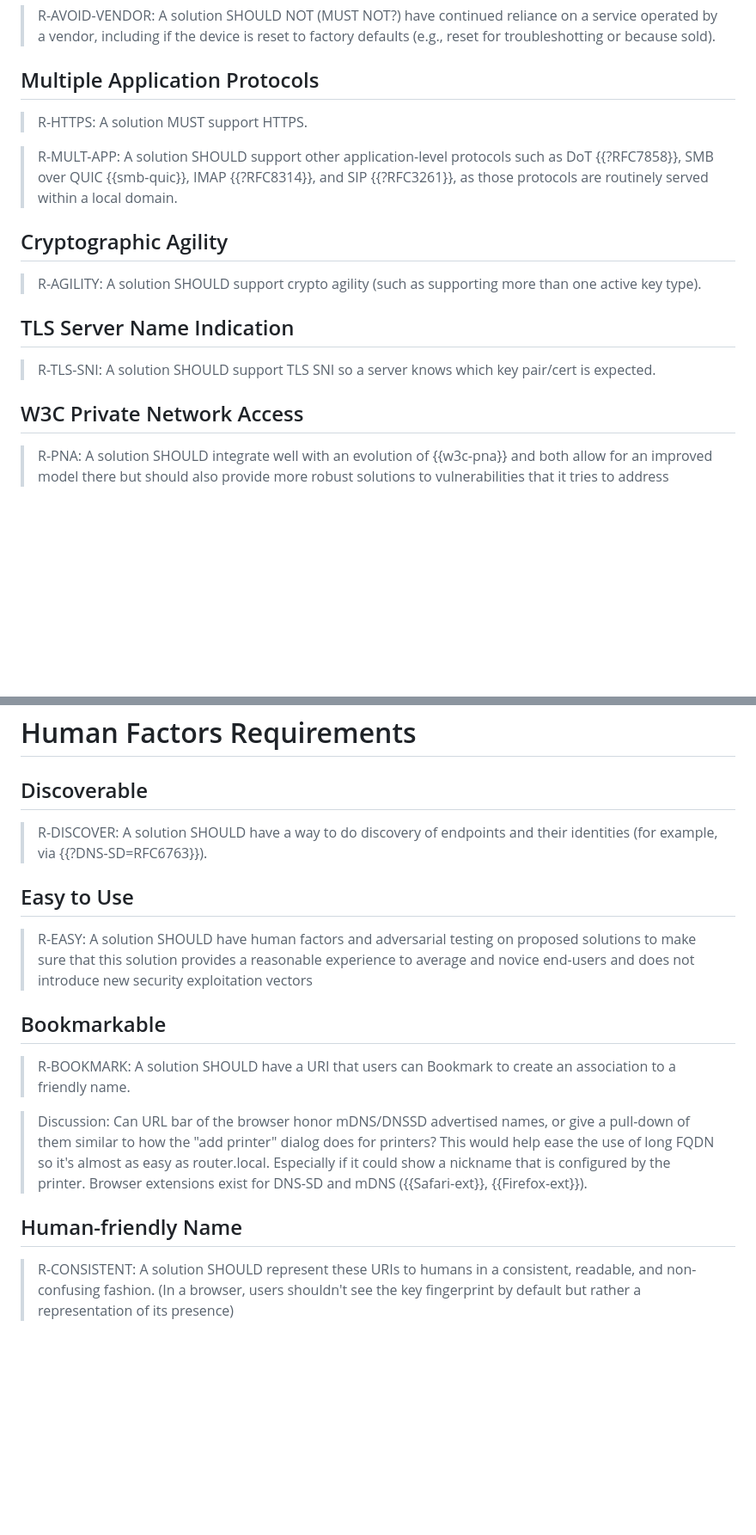
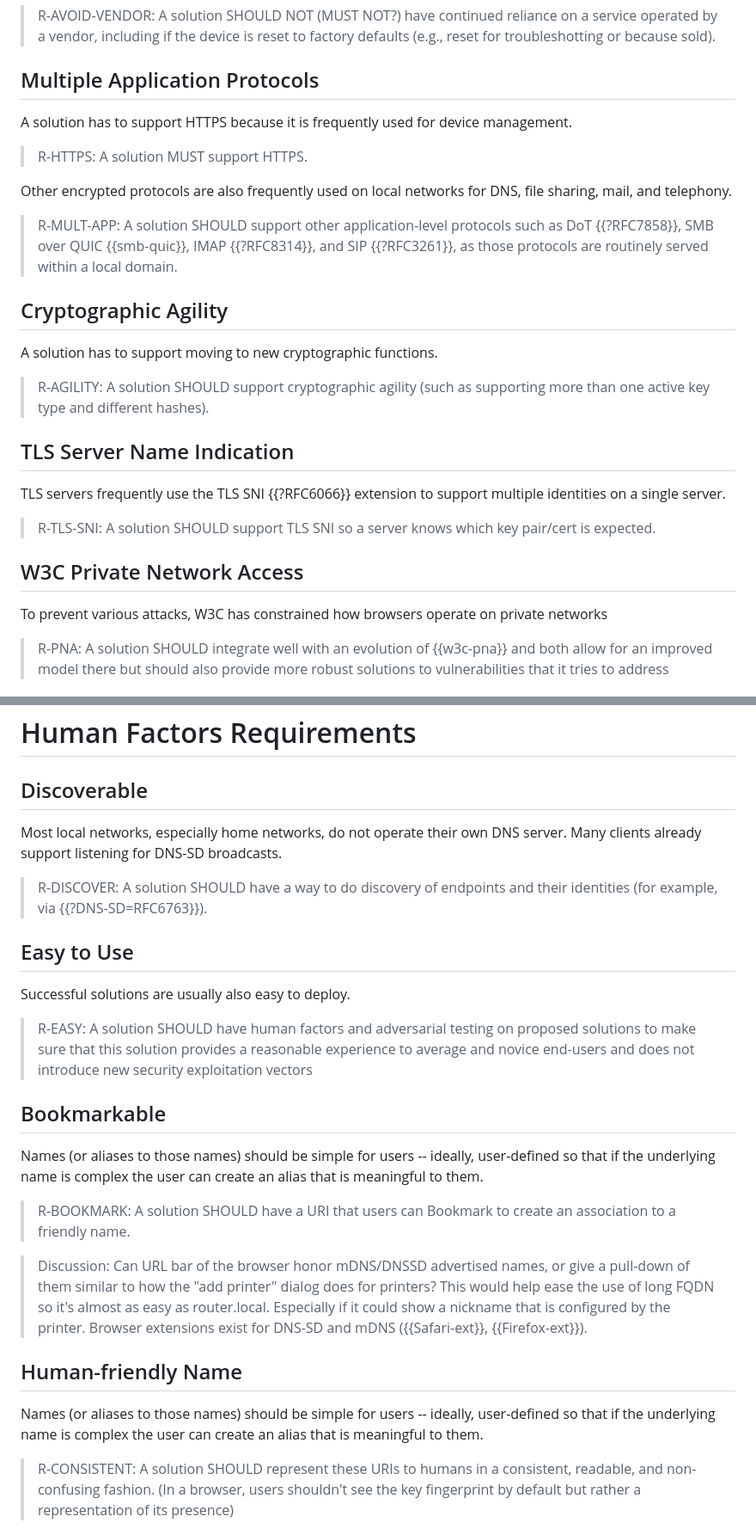
Before and after one commit to danwing/settle-requirements, a Markdown page: draft-wing-settle-requirements.md, 2 parts joined by grey strips. Shown: that part at 86% size. GitHub-like rendering; blank space fills up the shorter version.

Commit message:
add justification text above each R- requirement

```diff
--- a/draft-wing-settle-requirements.md
+++ b/draft-wing-settle-requirements.md
@@ -346,7 +346,13 @@ old products. The products may still be operational.
 
 ## Multiple Application Protocols
 
+A solution has to support HTTPS because it is frequently used for
+device management.
+
 > R-HTTPS: A solution MUST support HTTPS.
+
+Other encrypted protocols are also frequently used on local networks
+for DNS, file sharing, mail, and telephony.
 
 > R-MULT-APP: A solution SHOULD support other application-level
   protocols such as DoT {{?RFC7858}}, SMB over
@@ -356,17 +362,25 @@ old products. The products may still be operational.
 
 ## Cryptographic Agility
 
-> R-AGILITY: A solution SHOULD support crypto agility (such as
-  supporting more than one active key type).
+A solution has to support moving to new cryptographic functions.
+
+> R-AGILITY: A solution SHOULD support cryptographic agility (such as
+  supporting more than one active key type and different hashes).
 
 ## TLS Server Name Indication
 
+TLS servers frequently use the TLS SNI {{?RFC6066}} extension to
+support multiple identities on a single server.
+
 > R-TLS-SNI: A solution SHOULD support TLS SNI so a server knows which
-key pair/cert is expected.
+  key pair/cert is expected.
 
 
 
 ## W3C Private Network Access
+
+To prevent various attacks, W3C has constrained how browsers operate
+on private networks
 
 > R-PNA: A solution SHOULD integrate well with an evolution of
 {{w3c-pna}} and both allow for an improved model there but should also
@@ -445,11 +459,17 @@ local environment
 
 ## Discoverable
 
+Most local networks, especially home networks, do not operate their
+own DNS server.  Many clients already support listening for DNS-SD
+broadcasts.
+
 > R-DISCOVER: A solution SHOULD have a way to do discovery of
 endpoints and their identities (for example, via {{?DNS-SD=RFC6763}}).
 
 
 ## Easy to Use
+
+Successful solutions are usually also easy to deploy.
 
 > R-EASY: A solution SHOULD have human factors and adversarial testing
 on proposed solutions to make sure that this solution provides a
@@ -457,6 +477,10 @@ reasonable experience to average and novice end-users and does not
 introduce new security exploitation vectors
 
 ## Bookmarkable
+
+Names (or aliases to those names) should be simple for users -- ideally,
+user-defined so that if the underlying name is complex the user can
+create an alias that is meaningful to them.
 
 > R-BOOKMARK: A solution SHOULD have a URI that users can Bookmark to create an association
 to a friendly name.
@@ -469,6 +493,10 @@ nickname that is configured by the printer.  Browser extensions
 exist for DNS-SD and mDNS ({{Safari-ext}}, {{Firefox-ext}}).
 
 ## Human-friendly Name
+
+Names (or aliases to those names) should be simple for users -- ideally,
+user-defined so that if the underlying name is complex the user can
+create an alias that is meaningful to them.
 
 > R-CONSISTENT: A solution SHOULD represent these URIs to humans in a
 consistent, readable, and non-confusing fashion.  (In a browser,
```
